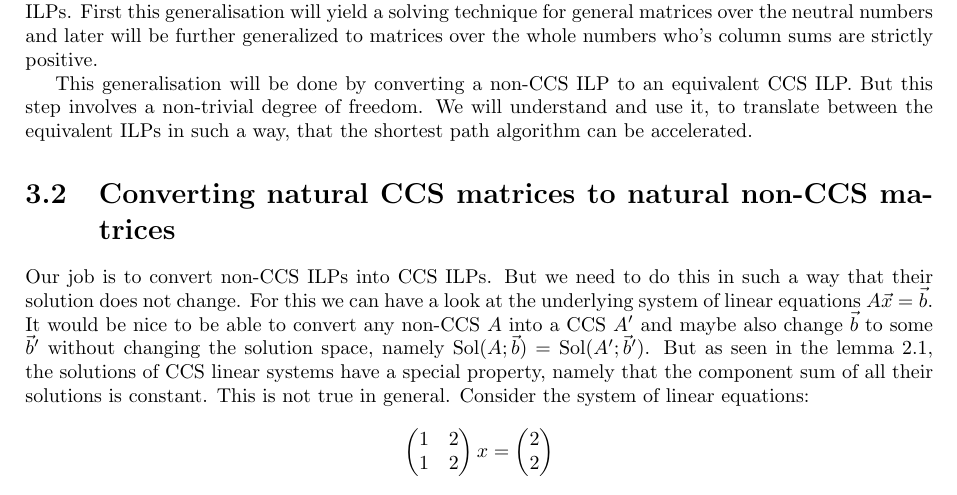
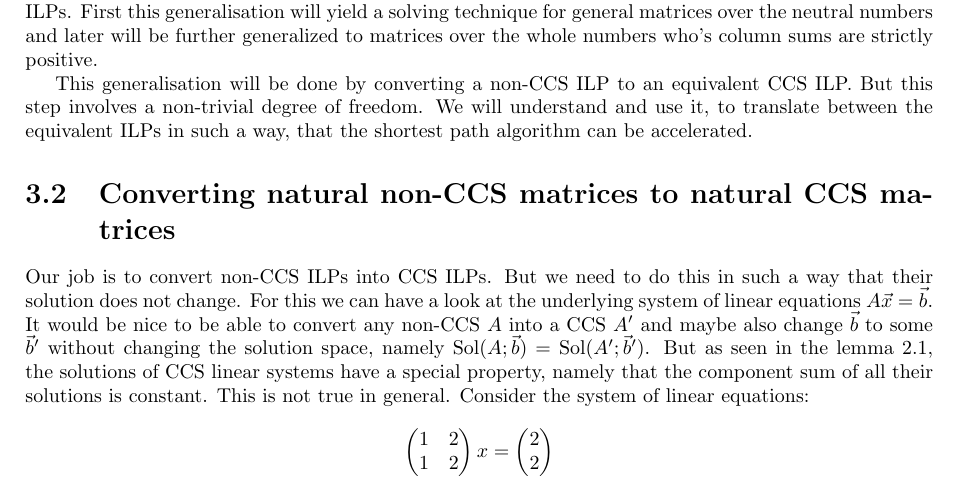
Before and after one commit to Mioriarty/bachelor-thesis, a LaTeX thesis (main.tex, which reads optimized_reduction/optimized_reduction.tex): part of page 13 of 31, cut so that both start at the same text. Compiled offline with pdfLaTeX.

Commit message:
fix crazy heading error

```diff
--- a/optimized_reduction/optimized_reduction.tex
+++ b/optimized_reduction/optimized_reduction.tex
@@ -4,7 +4,7 @@ In chapter 2 we saw how to solve an ILP with a CCS matrix using the shortest pat
 
 This generalisation will be done by converting a non-CCS ILP to an equivalent CCS ILP. But this step involves a non-trivial degree of freedom. We will understand and use it, to translate between the equivalent ILPs in such a way, that the shortest path algorithm can be accelerated.
 
-\section{Converting natural CCS matrices to natural non-CCS matrices}
+\section{Converting natural non-CCS matrices to natural CCS matrices}
 Our job is to convert non-CCS ILPs into CCS ILPs. But we need to do this in such a way that their solution does not change. For this we can have a look at the underlying system of linear equations $A\vec x = \vec b$. It would be nice to be able to convert any non-CCS $A$ into a CCS $A'$ and maybe also change $\vec b$ to some $\vec b'$ without changing the solution space, namely $\solspace(A;\vec b) = \solspace(A';\vec b')$. But as seen in the lemma \ref{lemma:ilp_pre1}, the solutions of CCS linear systems have a special property, namely that the component sum of all their solutions is constant. This is not true in general. Consider the system of linear equations:
 $$
 \left(\begin{matrix}
```
